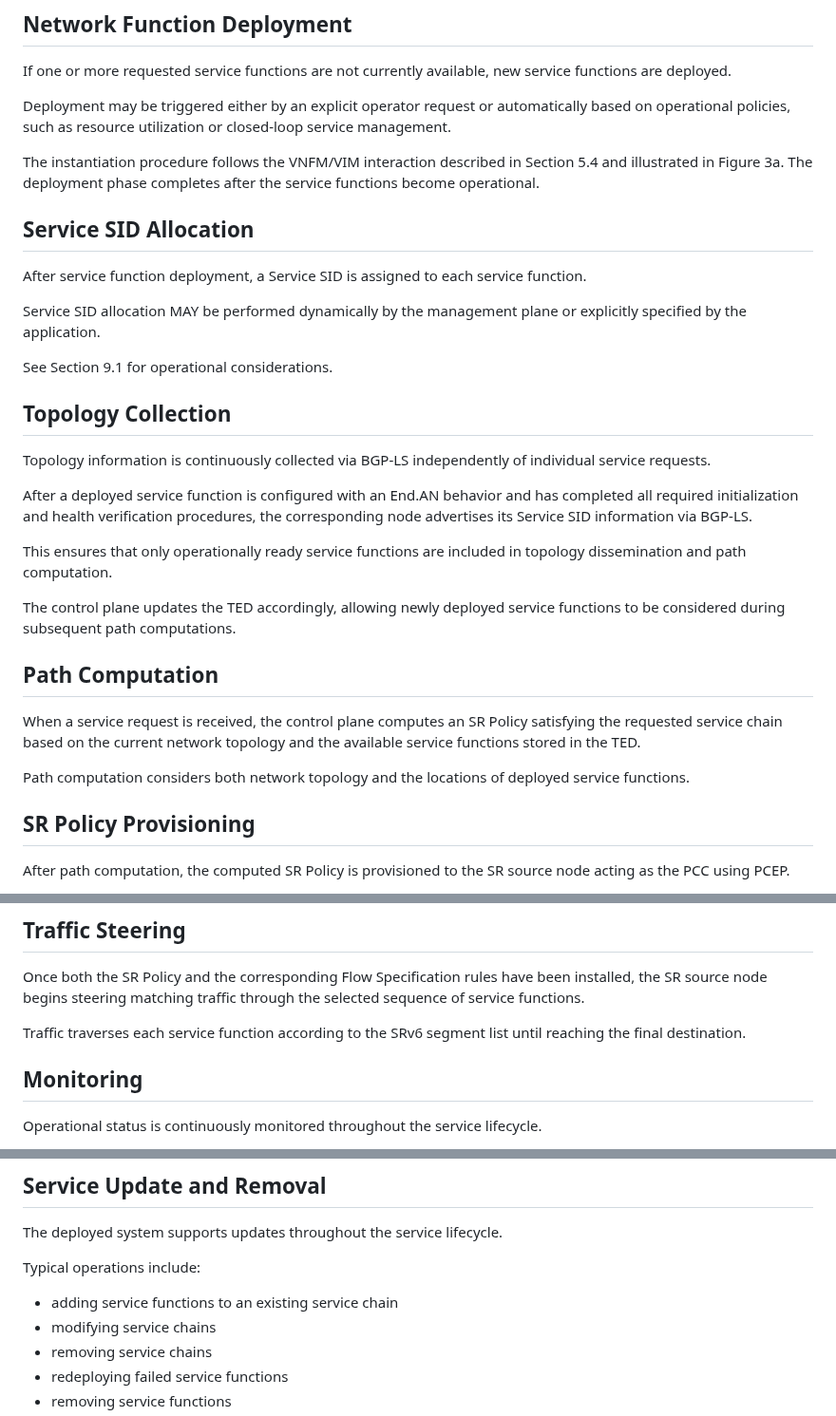
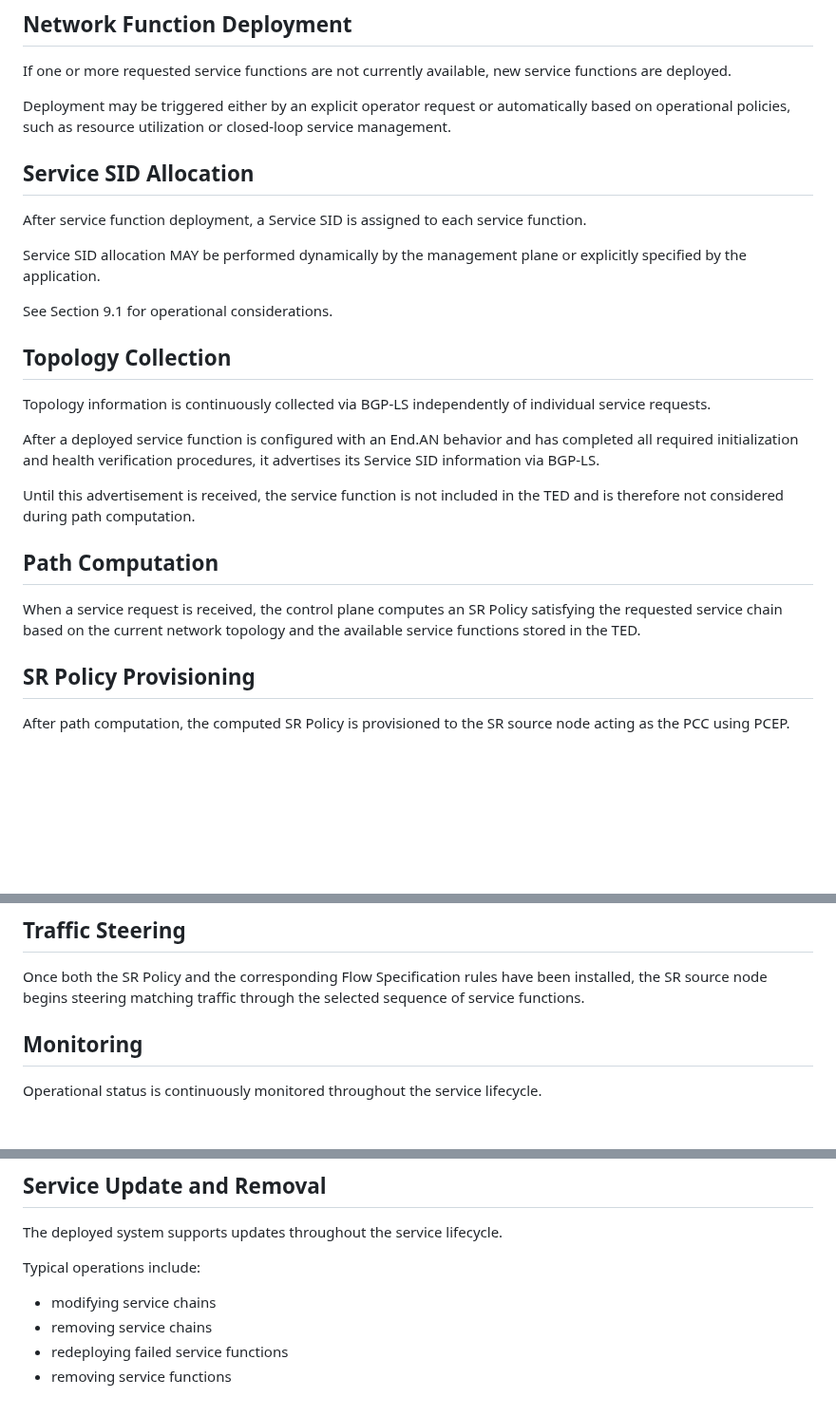
Before and after one commit to watal/draft-watal-srv6ops-srv6-sfc-deployment, a Markdown page: draft-watal-srv6ops-srv6-sfc-deployment.md, 3 parts joined by grey strips. Shown at 95% size. Drawn GitHub-style; blank space fills up the shorter version.

Commit message:
chore(docs): fix

```diff
--- a/draft-watal-srv6ops-srv6-sfc-deployment.md
+++ b/draft-watal-srv6ops-srv6-sfc-deployment.md
@@ -327,8 +327,6 @@ If one or more requested service functions are not currently available, new serv
 
 Deployment may be triggered either by an explicit operator request or automatically based on operational policies, such as resource utilization or closed-loop service management.
 
-The instantiation procedure follows the VNFM/VIM interaction described in Section 5.4 and illustrated in Figure 3a. The deployment phase completes after the service functions become operational.
-
 ## Service SID Allocation
 
 After service function deployment, a Service SID is assigned to each service function.
@@ -341,17 +339,13 @@ See Section 9.1 for operational considerations.
 
 Topology information is continuously collected via BGP-LS independently of individual service requests.
 
-After a deployed service function is configured with an End.AN behavior and has completed all required initialization and health verification procedures, the corresponding node advertises its Service SID information via BGP-LS.
+After a deployed service function is configured with an End.AN behavior and has completed all required initialization and health verification procedures, it advertises its Service SID information via BGP-LS.
 
-This ensures that only operationally ready service functions are included in topology dissemination and path computation.
-
-The control plane updates the TED accordingly, allowing newly deployed service functions to be considered during subsequent path computations.
+Until this advertisement is received, the service function is not included in the TED and is therefore not considered during path computation.
 
 ## Path Computation
 
 When a service request is received, the control plane computes an SR Policy satisfying the requested service chain based on the current network topology and the available service functions stored in the TED.
-
-Path computation considers both network topology and the locations of deployed service functions.
 
 ## SR Policy Provisioning
 
@@ -370,8 +364,6 @@ This mechanism enables only the selected traffic flows to traverse the deployed
 ## Traffic Steering
 
 Once both the SR Policy and the corresponding Flow Specification rules have been installed, the SR source node begins steering matching traffic through the selected sequence of service functions.
-
-Traffic traverses each service function according to the SRv6 segment list until reaching the final destination.
 
 ## Monitoring
 
@@ -392,7 +384,6 @@ The deployed system supports updates throughout the service lifecycle.
 
 Typical operations include:
 
-* adding service functions to an existing service chain
 * modifying service chains
 * removing service chains
 * redeploying failed service functions
```
